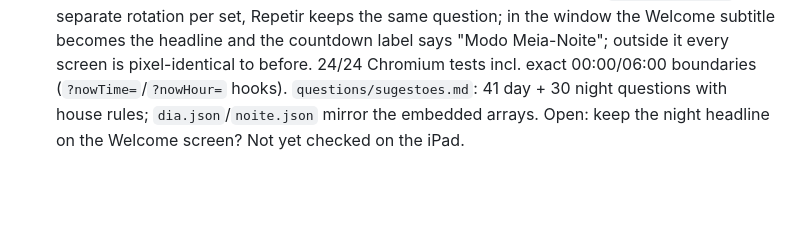
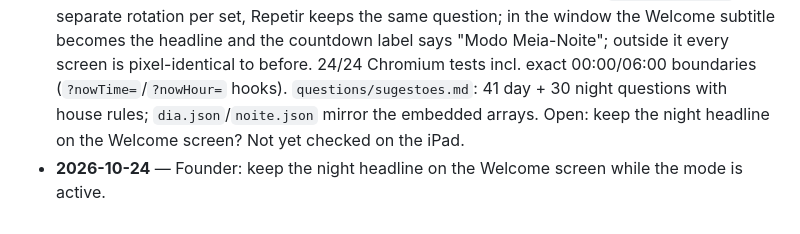
Before and after one commit to joaovizoso/grao, a Markdown page: features/midnight-questions.md, the part around the change. Rendered like a GitHub page; blank space fills up the shorter version.

```diff
--- a/features/midnight-questions.md
+++ b/features/midnight-questions.md
@@ -43,3 +43,4 @@ nem a copy já escrita.
   decisão de construir ainda.
 - **2026-10-24** — Founder approved building it, on **both plans**, plus a repo list of question/theme suggestions (`questions/sugestoes.md`). Built overnight as `EVENT.midnight` (`unlockAt`/`endAt`, default 00:00–06:00 local) + `QUESTIONS_NIGHT`. The "do not advertise before it is built and tested" rule stands until the on-device check.
 - **2026-10-24 (built)** — `EVENT.midnight = {enabled, unlockAt:'00:00', endAt:'06:00'}` (iPad local time, handles windows that wrap past midnight); 8 night questions (`QUESTIONS_NIGHT`), separate rotation per set, Repetir keeps the same question; in the window the Welcome subtitle becomes the headline and the countdown label says "Modo Meia-Noite"; outside it every screen is pixel-identical to before. 24/24 Chromium tests incl. exact 00:00/06:00 boundaries (`?nowTime=`/`?nowHour=` hooks). `questions/sugestoes.md`: 41 day + 30 night questions with house rules; `dia.json`/`noite.json` mirror the embedded arrays. Open: keep the night headline on the Welcome screen? Not yet checked on the iPad.
+- **2026-10-24** — Founder: keep the night headline on the Welcome screen while the mode is active.
```
Also changed, not shown: STATUS.md (+2 -2 lines), features/photo-strip-print-format.md (+2 -0 lines).
